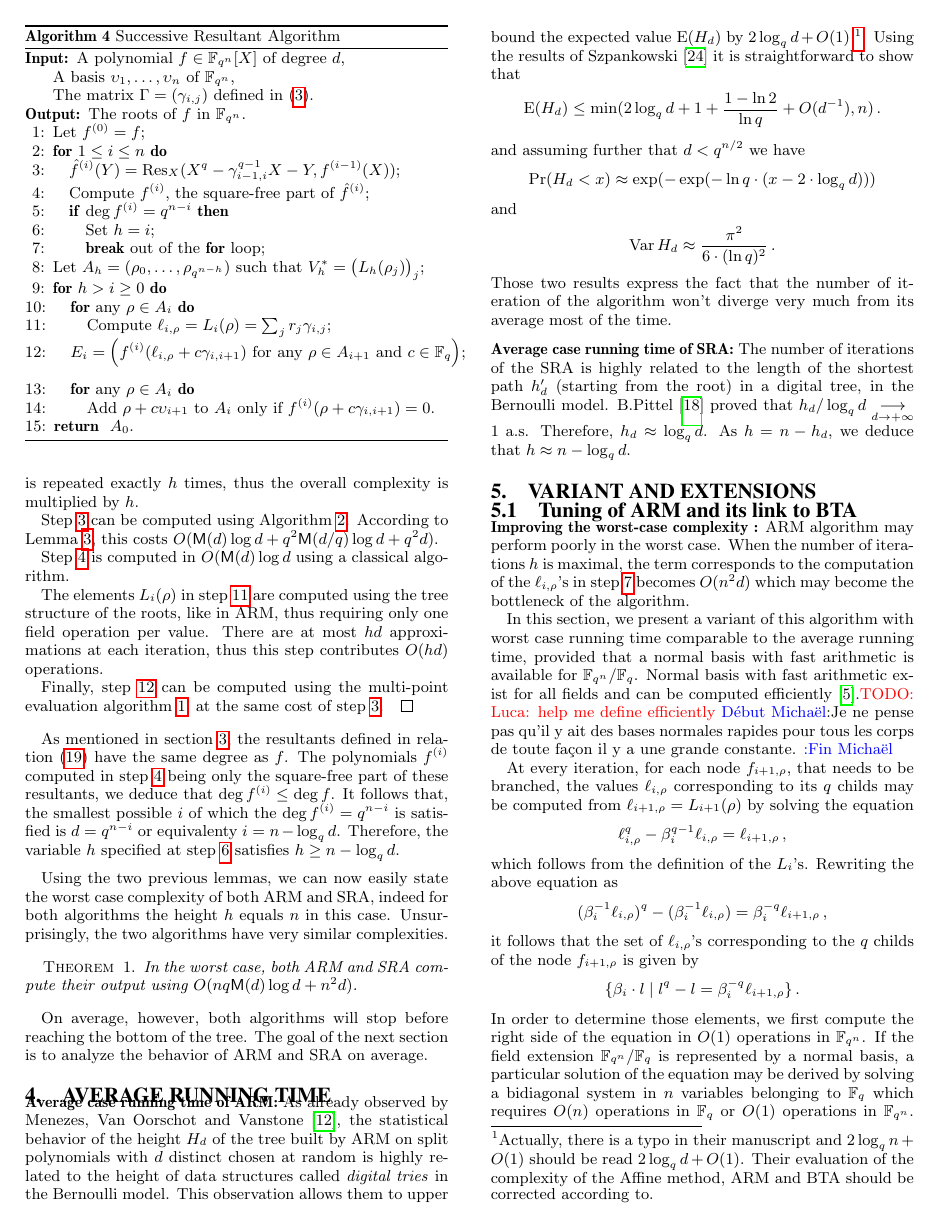
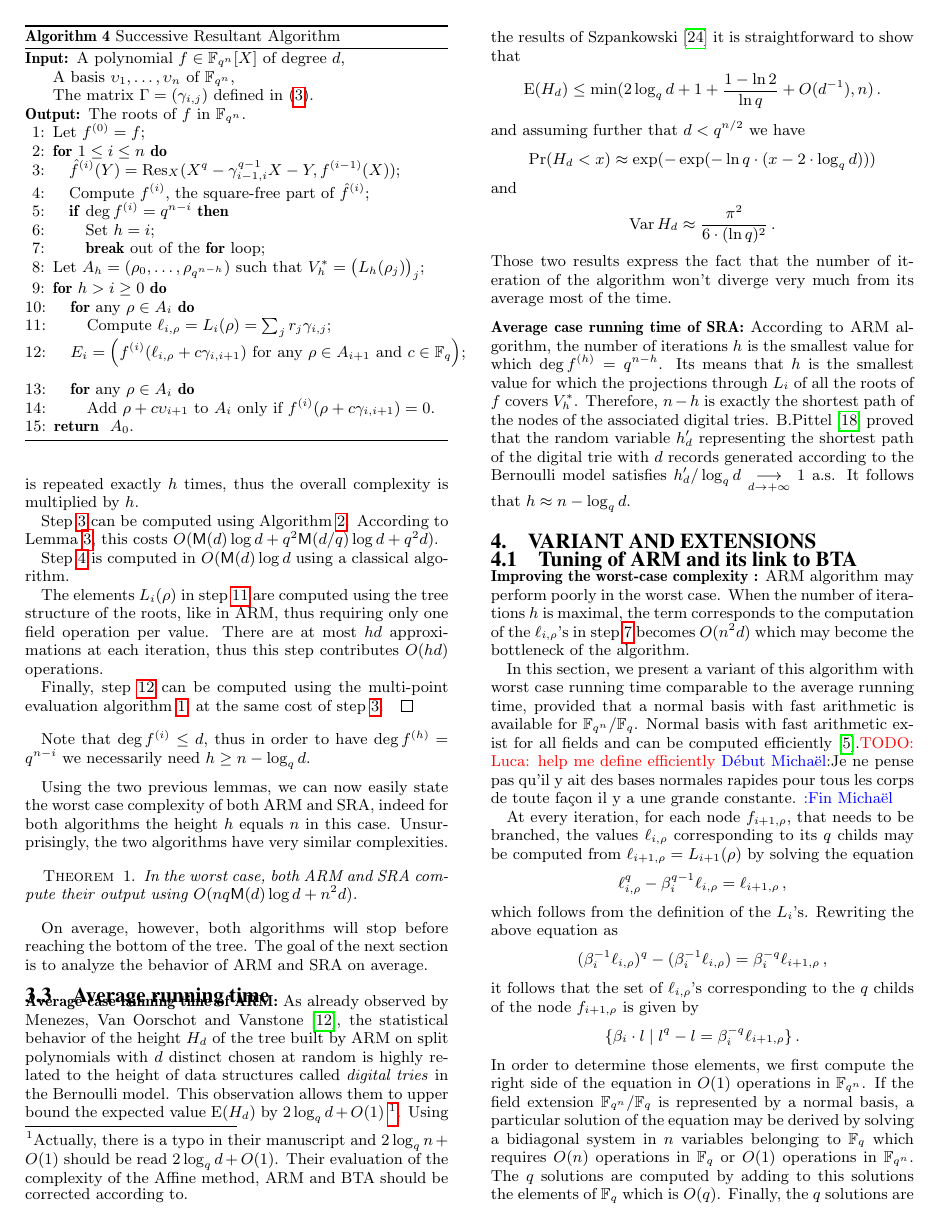
Before and after one commit to defeo/root_finding, a LaTeX paper (root_finding.tex): page 6 of 9. Compiled offline with pdfLaTeX.

Commit message:
commentaire apres lemma5+section average case

```diff
--- a/root_finding.tex
+++ b/root_finding.tex
@@ -862,11 +862,9 @@ leafs of the tree at level $0$ are the roots of $f$.
    cost of step~\ref{alg:sra:resultant}.
  \end{proof}
 
-As mentioned in section~\ref{sec:arm-sra}, the resultants defined in relation~\eqref{original_resultant} have the same degree as $f$.
-The polynomials $f^{(i)}$ computed in step \ref{alg:sra:sqfree} being only the
-square-free part of these resultants, we deduce that $\deg f^{(i)} \le  \deg f$. It follows that,
-the smallest possible $i$ of which the $\deg f^{(i)}=\qq^{n-i}$ is satisfied is $\dd=\qq^{n-i}$ or equivalenty
-  $i=\nn -\log_\qq \dd$. Therefore, the variable $h$ specified at step~\ref{alg:sra:condition:res} satisfies $h \ge \nn -\log_\qq \dd$.
+
+Note that $\deg f^{(i)} \le  d$, thus in order to have $\deg f^{(h)} = q^{n-i}$
+we necessarily need $h \ge  \nn - \log_\qq \dd$.
 
  \medskip
 
@@ -902,9 +900,12 @@ Those two results express the fact that the number of iteration of the algorithm
 
 \medskip
 
-\noindent {\bf Average case running time of SRA:} The number of iterations of the SRA is highly related to the length of the shortest path $h'_d$ (starting from the root)
-   in a digital tree, in the Bernoulli model. B.Pittel~\cite{Pittel86} proved that $h_d/\log_{q} d \underset{d \to +\infty}{\longrightarrow} 1$ a.s. Therefore, $h_d \approx \log_{q} d$.
-  As $h=n-h_d$, we deduce that $h \approx n-\log_{q} d$.
+
+
+\noindent {\bf Average case running time of SRA:} According to ARM algorithm, the number of iterations $h$ is the smallest value for which $\deg f^{(h)}=\qq^{n-h}$. Its means that $h$ is the
+  smallest value for which the projections through $L_i$ of all the roots of $f$ covers $V_h^\ast$. Therefore, $n-h$ is exactly the shortest
+   path of the nodes of the associated digital tries. B.Pittel~\cite{Pittel86} proved that the random variable $h'_d$ representing the shortest path of the digital trie with $d$ records generated according to the Bernoulli model satisfies
+ $h'_d/\log_{q} d \underset{d \to +\infty}{\longrightarrow} 1$ a.s. It follows that $h \approx n-\log_{q} d$.
 
 
 
```
Also changed, not shown: root_finding.tex (2 more changed lines).
